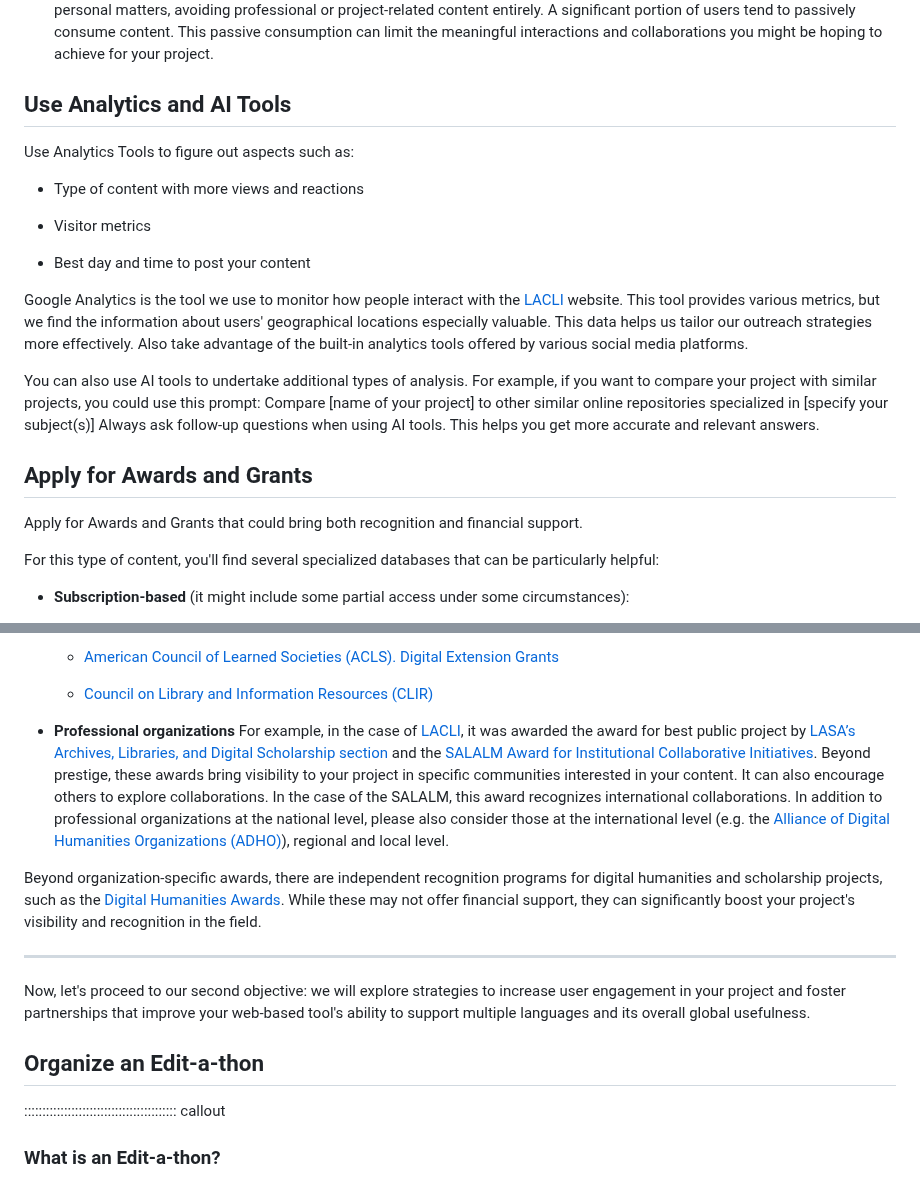
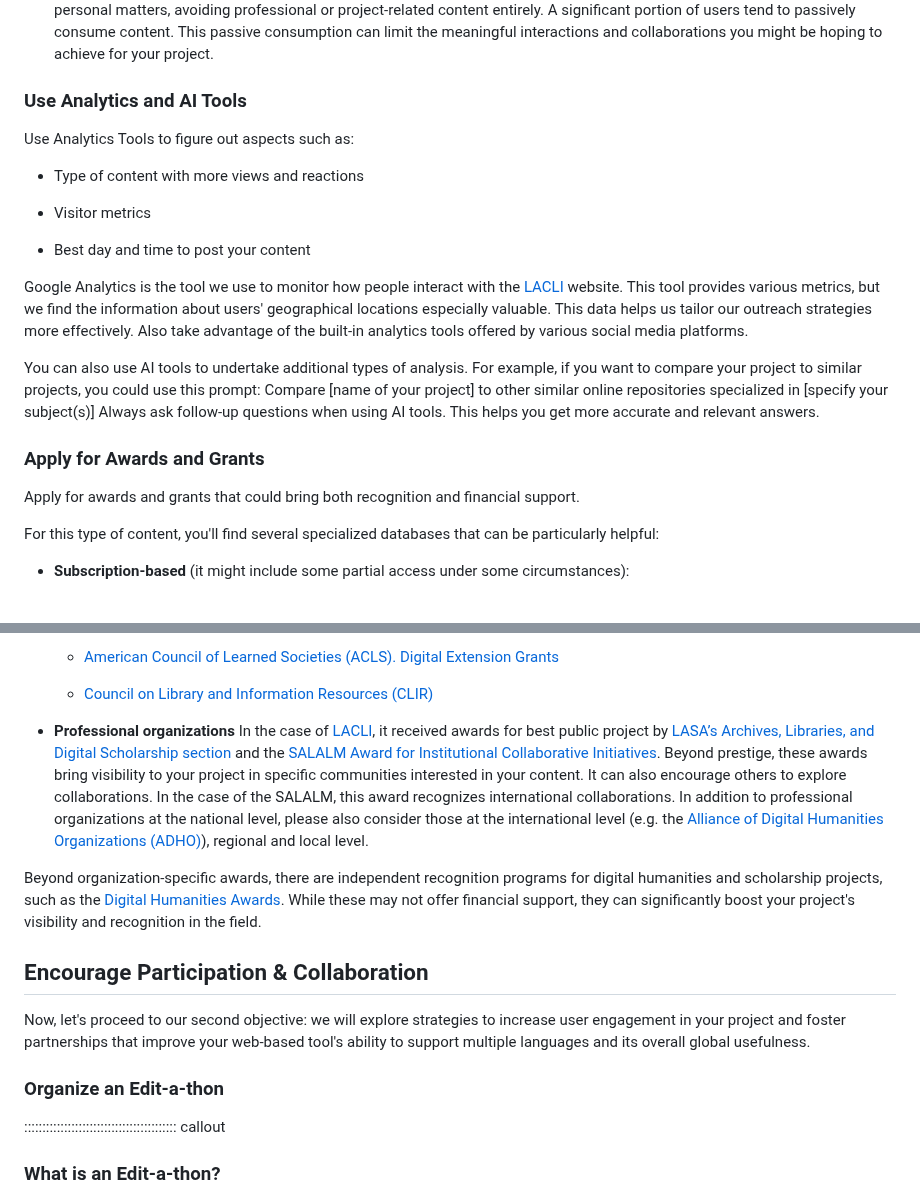
Before and after one commit to ucla-imls-open-sci/lc-multilingual-search-discovery-system, a Markdown page: episodes/action-plan.md, 2 parts joined by grey strips. Drawn GitHub-style.

```diff
--- a/episodes/action-plan.md
+++ b/episodes/action-plan.md
@@ -64,7 +70,7 @@ When crafting your posts, carefully consider two key language aspects:
 * Be aware of the limitations of social media. When you rely solely on social media platforms, you're not necessarily casting the widest possible net for your audience. While some individuals engage deeply with content and actively participate in discussions, many others interact differently. Furthermore, numerous individuals confine their social media use strictly to personal matters, avoiding professional or project-related content entirely. A significant portion of users tend to passively consume content. This passive consumption can limit the meaningful interactions and collaborations you might be hoping to achieve for your project.
 
 
-## Use Analytics and AI Tools
+### Use Analytics and AI Tools
 
 Use Analytics Tools to figure out aspects such as:
 
@@ -76,11 +82,11 @@ Use Analytics Tools to figure out aspects such as:
 
 Google Analytics is the tool we use to monitor how people interact with the [LACLI](https://lacli.info/) website. This tool provides various metrics, but we find the information about users' geographical locations especially valuable. This data helps us tailor our outreach strategies more effectively. Also take advantage of the built-in analytics tools offered by various social media platforms.
 
-You can also use AI tools to undertake additional types of analysis. For example, if you want to compare your project with similar projects, you could use this prompt: Compare [name of your project] to other similar online repositories specialized in  [specify your subject(s)] Always ask follow-up questions when using AI tools. This helps you get more accurate and relevant answers.
+You can also use AI tools to undertake additional types of analysis. For example, if you want to compare your project to similar projects, you could use this prompt: Compare [name of your project] to other similar online repositories specialized in  [specify your subject(s)] Always ask follow-up questions when using AI tools. This helps you get more accurate and relevant answers.
 
-## Apply for Awards and Grants
+### Apply for Awards and Grants
 
-Apply for Awards and Grants that could bring both recognition and financial support.
+Apply for awards and grants that could bring both recognition and financial support.
 
 For this type of content, you'll find several specialized databases that can be particularly helpful:
 
@@ -109,15 +115,15 @@ Consider applying to awards and grants by organizations that support digital pro
 
   * [Council on Library and Information Resources (CLIR)](https://www.clir.org/)
 
-* **Professional organizations** For example, in the case of [LACLI](https://lacli.info), it was awarded the award for best public project by [LASA’s Archives, Libraries, and Digital Scholarship section](https://sections.lasaweb.org/sections/scholarly-research-resources/?pg=6) and the [SALALM Award for Institutional Collaborative Initiatives](https://salalm.org/content.asp?contentid=263). Beyond prestige, these awards bring visibility to your project in specific communities interested in your content. It can also encourage others to explore collaborations. In the case of the SALALM, this award recognizes international collaborations. In addition to professional organizations at the national level, please also consider those at the international level (e.g. the [Alliance of Digital Humanities Organizations (ADHO)](https://adho.org/)), regional and local level.
+* **Professional organizations** In the case of [LACLI](https://lacli.info), it received awards for best public project by [LASA’s Archives, Libraries, and Digital Scholarship section](https://sections.lasaweb.org/sections/scholarly-research-resources/?pg=6) and the [SALALM Award for Institutional Collaborative Initiatives](https://salalm.org/content.asp?contentid=263). Beyond prestige, these awards bring visibility to your project in specific communities interested in your content. It can also encourage others to explore collaborations. In the case of the SALALM, this award recognizes international collaborations. In addition to professional organizations at the national level, please also consider those at the international level (e.g. the [Alliance of Digital Humanities Organizations (ADHO)](https://adho.org/)), regional and local level.
 
 Beyond organization-specific awards, there are independent recognition programs for digital humanities and scholarship projects, such as the [Digital Humanities Awards](http://dhawards.org/). While these may not offer financial support, they can significantly boost your project's visibility and recognition in the field.
 
-----
+## Encourage Participation & Collaboration
 
 Now, let's proceed to our second objective: we will explore strategies to increase user engagement in your project and foster partnerships that improve your web-based tool's ability to support multiple languages and its overall global usefulness.
 
-## Organize an Edit-a-thon
+### Organize an Edit-a-thon
 
 :::::::::::::::::::::::::::::::::::::::::: callout
 
```
Also changed, not shown: other parts of episodes/action-plan.md (+19 -13 lines).
